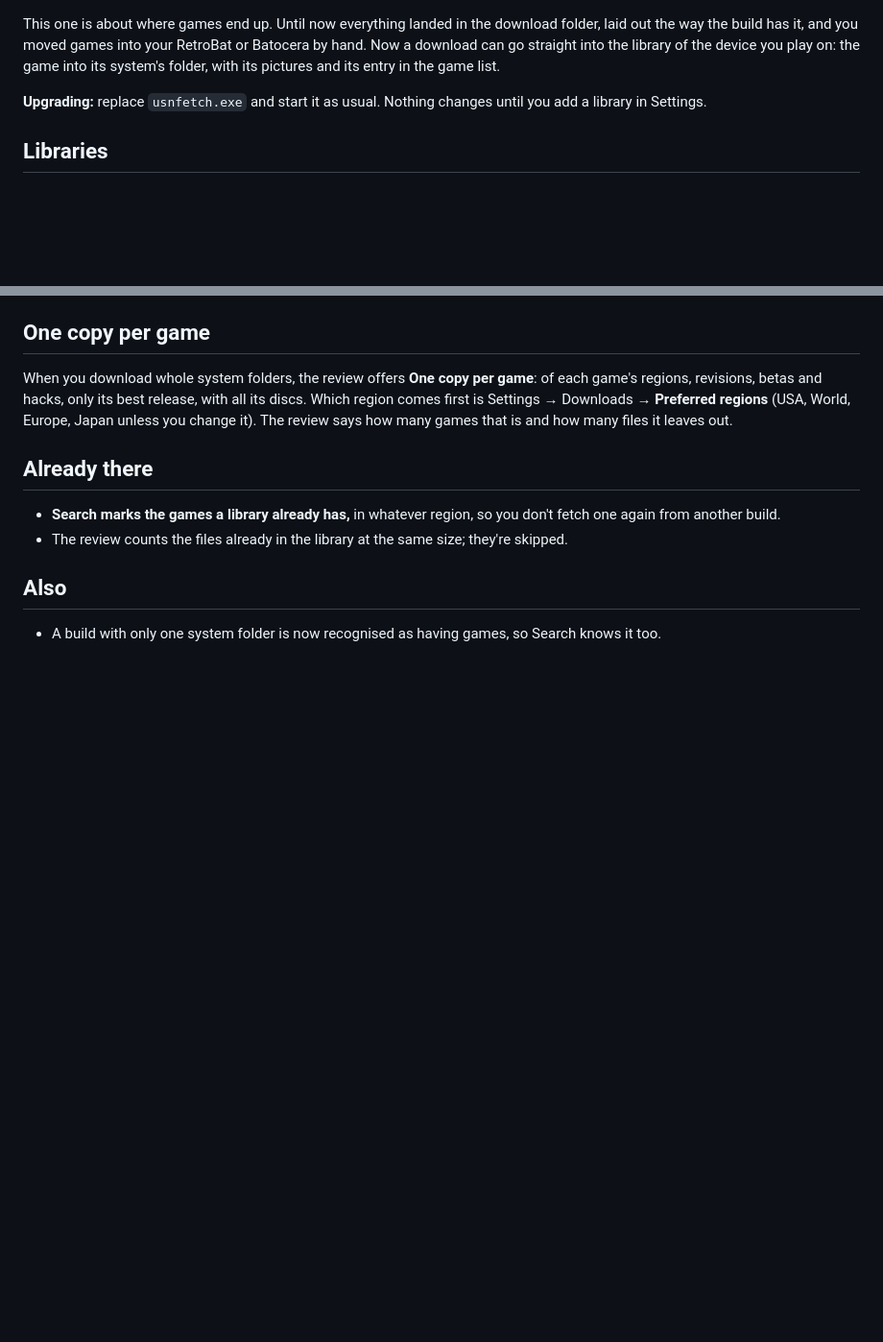
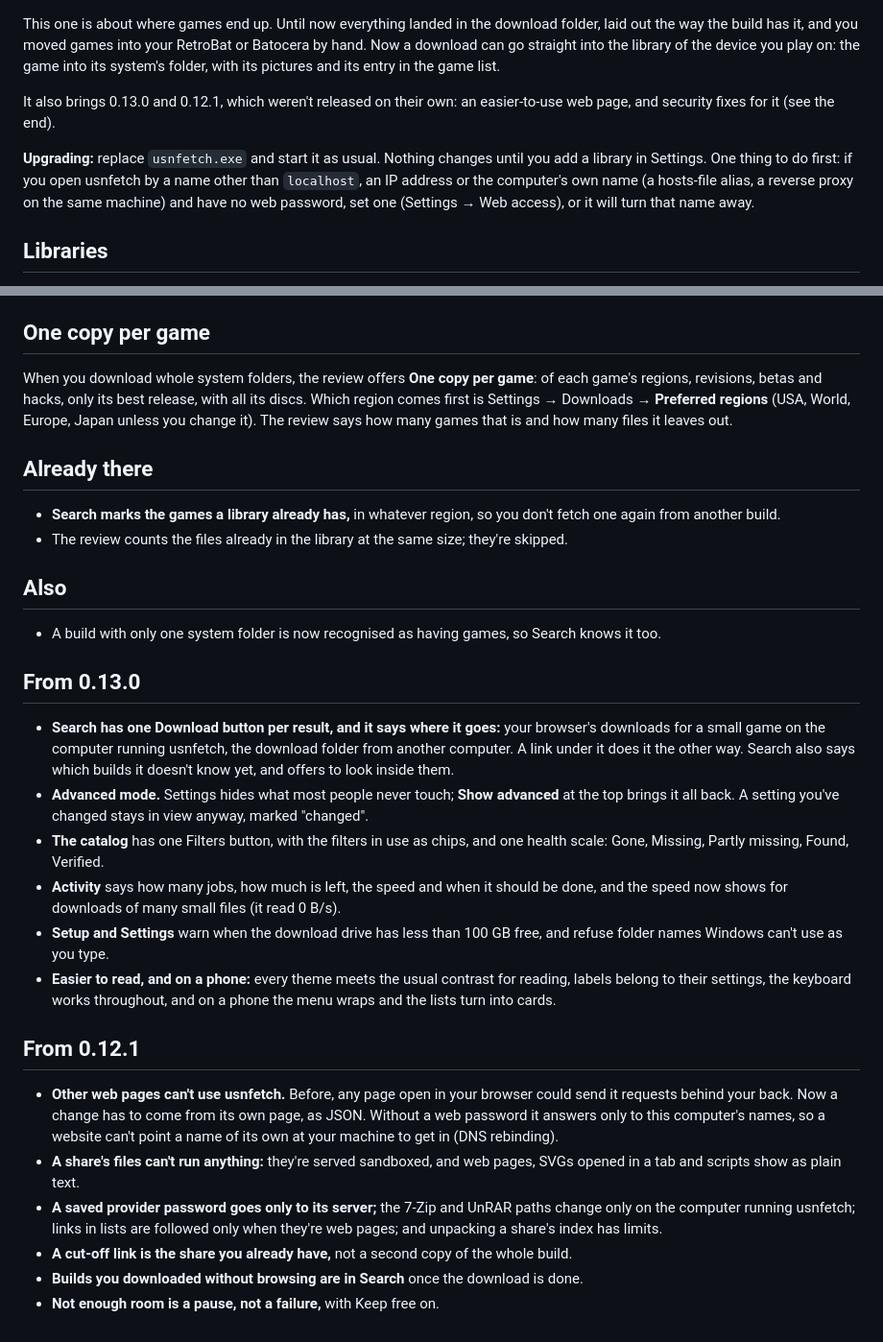
Before and after one commit to dothiggity/usnfetch, a Markdown page: .github/release-notes/v0.14.0.md, 2 parts joined by grey strips. Shown at 96% size. GitHub-like rendering; blank space fills up the shorter version.

```diff
--- a/.github/release-notes/v0.14.0.md
+++ b/.github/release-notes/v0.14.0.md
@@ -3,8 +3,14 @@ out the way the build has it, and you moved games into your RetroBat or Batocera
 download can go straight into the library of the device you play on: the game into its system's
 folder, with its pictures and its entry in the game list.
 
+It also brings 0.13.0 and 0.12.1, which weren't released on their own: an easier-to-use web page,
+and security fixes for it (see the end).
+
 **Upgrading:** replace `usnfetch.exe` and start it as usual. Nothing changes until you add a
-library in Settings.
+library in Settings. One thing to do first: if you open usnfetch by a name other than
+`localhost`, an IP address or the computer's own name (a hosts-file alias, a reverse proxy on the
+same machine) and have no web password, set one (Settings → Web access), or it will turn that
+name away.
 
 ## Libraries
 
@@ -46,3 +52,36 @@ change it). The review says how many games that is and how many files it leaves
 ## Also
 
 - A build with only one system folder is now recognised as having games, so Search knows it too.
+
+## From 0.13.0
+
+- **Search has one Download button per result, and it says where it goes:** your browser's
+  downloads for a small game on the computer running usnfetch, the download folder from another
+  computer. A link under it does it the other way. Search also says which builds it doesn't know
+  yet, and offers to look inside them.
+- **Advanced mode.** Settings hides what most people never touch; **Show advanced** at the top
+  brings it all back. A setting you've changed stays in view anyway, marked "changed".
+- **The catalog** has one Filters button, with the filters in use as chips, and one health scale:
+  Gone, Missing, Partly missing, Found, Verified.
+- **Activity** says how many jobs, how much is left, the speed and when it should be done, and the
+  speed now shows for downloads of many small files (it read 0 B/s).
+- **Setup and Settings** warn when the download drive has less than 100 GB free, and refuse folder
+  names Windows can't use as you type.
+- **Easier to read, and on a phone:** every theme meets the usual contrast for reading, labels
+  belong to their settings, the keyboard works throughout, and on a phone the menu wraps and the
+  lists turn into cards.
+
+## From 0.12.1
+
+- **Other web pages can't use usnfetch.** Before, any page open in your browser could send it
+  requests behind your back. Now a change has to come from its own page, as JSON. Without a web
+  password it answers only to this computer's names, so a website can't point a name of its own
+  at your machine to get in (DNS rebinding).
+- **A share's files can't run anything:** they're served sandboxed, and web pages, SVGs opened in
+  a tab and scripts show as plain text.
+- **A saved provider password goes only to its server;** the 7-Zip and UnRAR paths change only on
+  the computer running usnfetch; links in lists are followed only when they're web pages; and
+  unpacking a share's index has limits.
+- **A cut-off link is the share you already have,** not a second copy of the whole build.
+- **Builds you downloaded without browsing are in Search** once the download is done.
+- **Not enough room is a pause, not a failure,** with Keep free on.
```
Also changed, not shown: README.md (+22 -1 lines), docs/activity.png (added), docs/catalog.png (added), docs/gallery.png (added), docs/library.png (added), docs/screenshot.png (deleted), docs/search.png (added).
